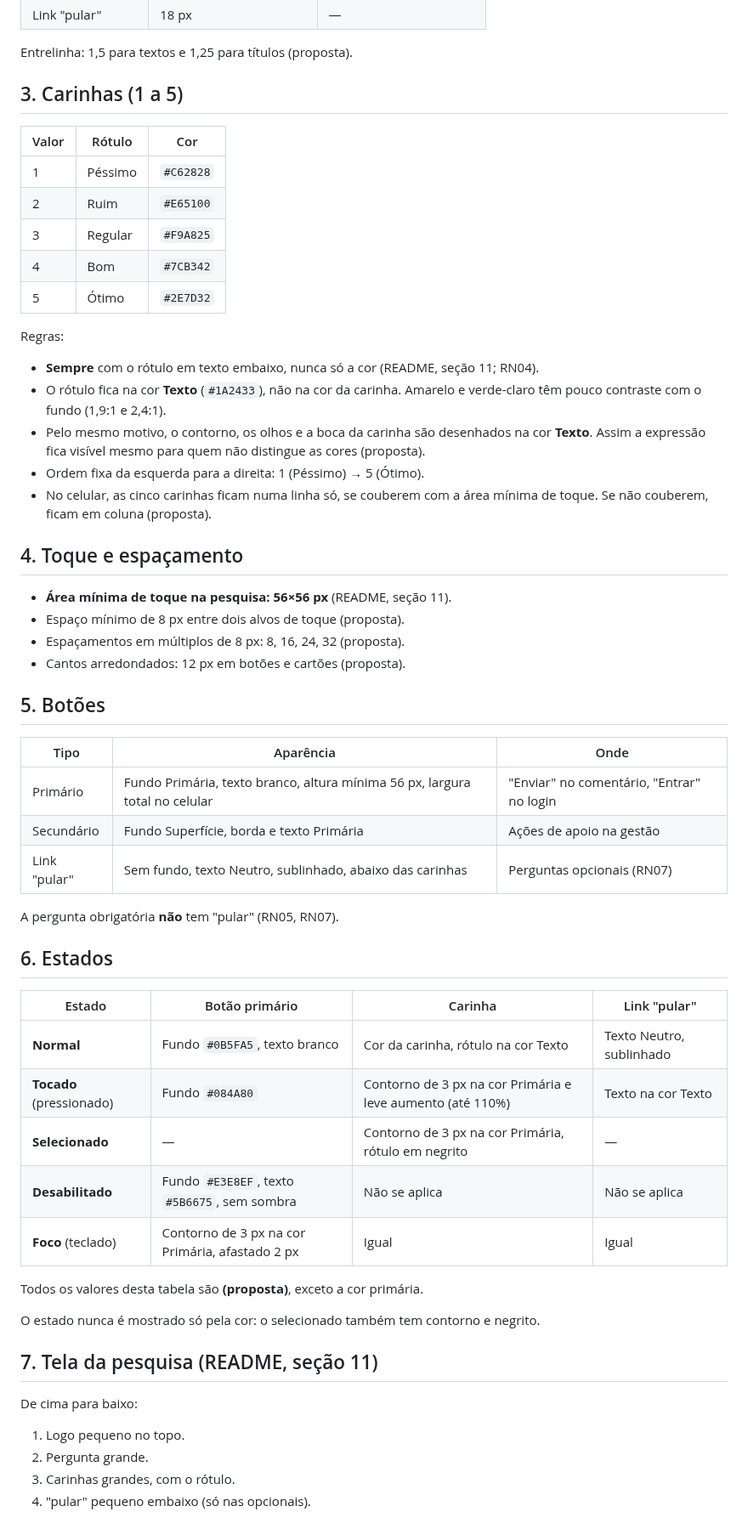
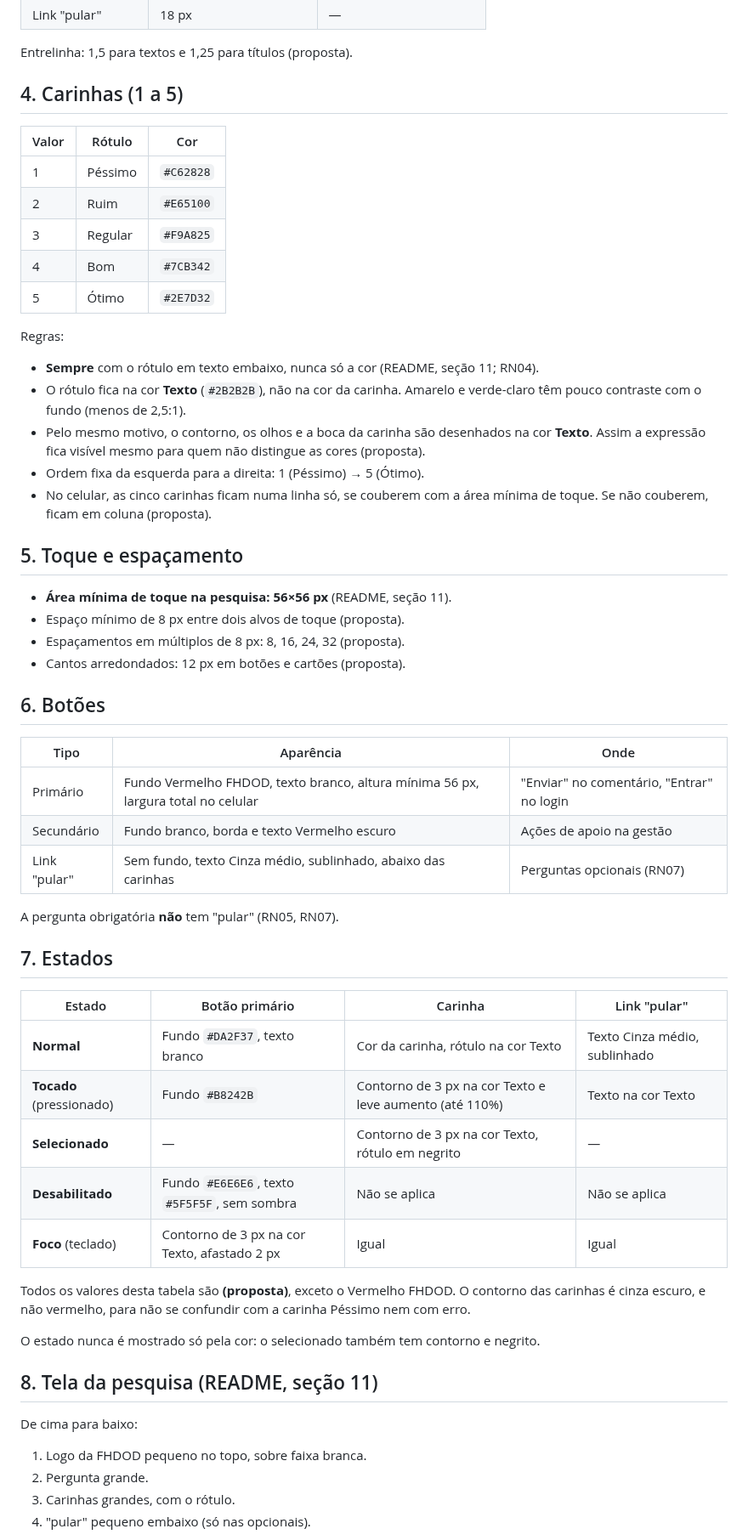
Before and after one commit to raf4sant0s/sitema-de-gerenciamento-de-avaliacoes-hospitalar, a Markdown page: docs/guia-de-estilos.md, the part around one of its changes. Shown at 85% size. Drawn GitHub-style.

```diff
--- a/docs/guia-de-estilos.md
+++ b/docs/guia-de-estilos.md
@@ -48,7 +68,7 @@ O mínimo AA para texto comum é **4,5:1** (README, seção 11).
 
 Entrelinha: 1,5 para textos e 1,25 para títulos (proposta).
 
-## 3. Carinhas (1 a 5)
+## 4. Carinhas (1 a 5)
 
 | Valor | Rótulo | Cor |
 | --- | --- | --- |
@@ -60,46 +80,46 @@ Entrelinha: 1,5 para textos e 1,25 para títulos (proposta).
 
 Regras:
 - **Sempre** com o rótulo em texto embaixo, nunca só a cor (README, seção 11; RN04).
-- O rótulo fica na cor **Texto** (`#1A2433`), não na cor da carinha. Amarelo e verde-claro têm pouco contraste com o fundo (1,9:1 e 2,4:1).
+- O rótulo fica na cor **Texto** (`#2B2B2B`), não na cor da carinha. Amarelo e verde-claro têm pouco contraste com o fundo (menos de 2,5:1).
 - Pelo mesmo motivo, o contorno, os olhos e a boca da carinha são desenhados na cor **Texto**. Assim a expressão fica visível mesmo para quem não distingue as cores (proposta).
 - Ordem fixa da esquerda para a direita: 1 (Péssimo) → 5 (Ótimo).
 - No celular, as cinco carinhas ficam numa linha só, se couberem com a área mínima de toque. Se não couberem, ficam em coluna (proposta).
 
-## 4. Toque e espaçamento
+## 5. Toque e espaçamento
 
 - **Área mínima de toque na pesquisa: 56×56 px** (README, seção 11).
 - Espaço mínimo de 8 px entre dois alvos de toque (proposta).
 - Espaçamentos em múltiplos de 8 px: 8, 16, 24, 32 (proposta).
 - Cantos arredondados: 12 px em botões e cartões (proposta).
 
-## 5. Botões
+## 6. Botões
 
 | Tipo | Aparência | Onde |
 | --- | --- | --- |
-| Primário | Fundo Primária, texto branco, altura mínima 56 px, largura total no celular | "Enviar" no comentário, "Entrar" no login |
-| Secundário | Fundo Superfície, borda e texto Primária | Ações de apoio na gestão |
-| Link "pular" | Sem fundo, texto Neutro, sublinhado, abaixo das carinhas | Perguntas opcionais (RN07) |
+| Primário | Fundo Vermelho FHDOD, texto branco, altura mínima 56 px, largura total no celular | "Enviar" no comentário, "Entrar" no login |
+| Secundário | Fundo branco, borda e texto Vermelho escuro | Ações de apoio na gestão |
+| Link "pular" | Sem fundo, texto Cinza médio, sublinhado, abaixo das carinhas | Perguntas opcionais (RN07) |
 
 A pergunta obrigatória **não** tem "pular" (RN05, RN07).
 
-## 6. Estados
+## 7. Estados
 
 | Estado | Botão primário | Carinha | Link "pular" |
 | --- | --- | --- | --- |
-| **Normal** | Fundo `#0B5FA5`, texto branco | Cor da carinha, rótulo na cor Texto | Texto Neutro, sublinhado |
-| **Tocado** (pressionado) | Fundo `#084A80` | Contorno de 3 px na cor Primária e leve aumento (até 110%) | Texto na cor Texto |
-| **Selecionado** | — | Contorno de 3 px na cor Primária, rótulo em negrito | — |
-| **Desabilitado** | Fundo `#E3E8EF`, texto `#5B6675`, sem sombra | Não se aplica | Não se aplica |
-| **Foco** (teclado) | Contorno de 3 px na cor Primária, afastado 2 px | Igual | Igual |
+| **Normal** | Fundo `#DA2F37`, texto branco | Cor da carinha, rótulo na cor Texto | Texto Cinza médio, sublinhado |
+| **Tocado** (pressionado) | Fundo `#B8242B` | Contorno de 3 px na cor Texto e leve aumento (até 110%) | Texto na cor Texto |
+| **Selecionado** | — | Contorno de 3 px na cor Texto, rótulo em negrito | — |
+| **Desabilitado** | Fundo `#E6E6E6`, texto `#5F5F5F`, sem sombra | Não se aplica | Não se aplica |
+| **Foco** (teclado) | Contorno de 3 px na cor Texto, afastado 2 px | Igual | Igual |
 
-Todos os valores desta tabela são **(proposta)**, exceto a cor primária.
+Todos os valores desta tabela são **(proposta)**, exceto o Vermelho FHDOD. O contorno das carinhas é cinza escuro, e não vermelho, para não se confundir com a carinha Péssimo nem com erro.
 
 O estado nunca é mostrado só pela cor: o selecionado também tem contorno e negrito.
 
-## 7. Tela da pesquisa (README, seção 11)
+## 8. Tela da pesquisa (README, seção 11)
 
 De cima para baixo:
-1. Logo pequeno no topo.
+1. Logo da FHDOD pequeno no topo, sobre faixa branca.
 2. Pergunta grande.
 3. Carinhas grandes, com o rótulo.
 4. "pular" pequeno embaixo (só nas opcionais).
```
Also changed, not shown: other parts of docs/guia-de-estilos.md (+41 -21 lines), docs/registro-processo.md (+1 -0 lines), docs/img/logo-fhdod.png (added).
